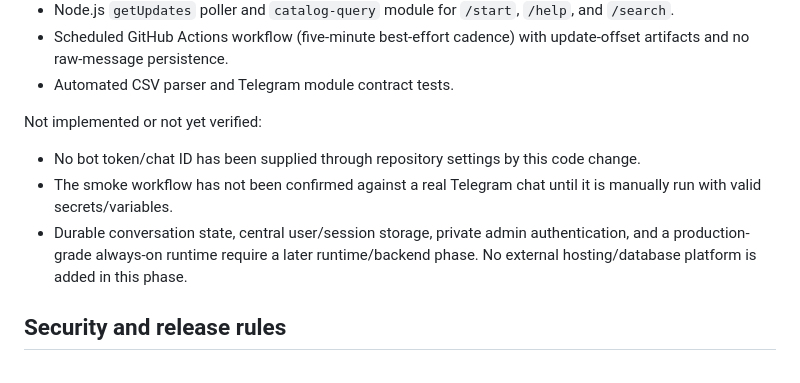
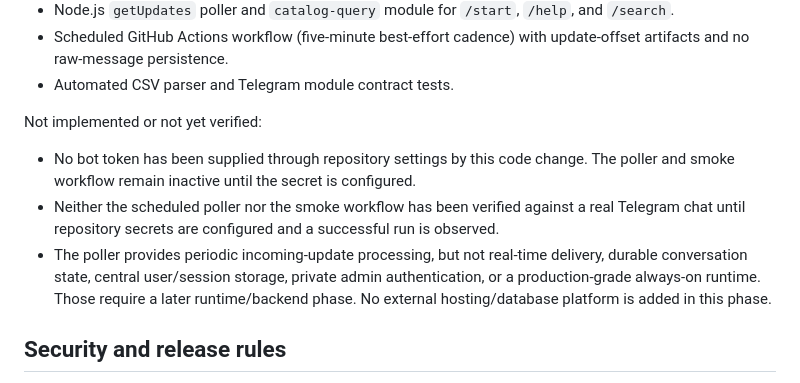
Before and after one commit to uniquenetworkbd/Telegram-Bot-Master-Catalog, a Markdown page: docs/telegram/GITHUB-NATIVE-TELEGRAM-BOT-ARCHITECTURE-v1.0.md, the part around the change. Rendered like a GitHub page.

Commit message:
docs: clarify unverified Telegram credentials and runtime limits

```diff
--- a/docs/telegram/GITHUB-NATIVE-TELEGRAM-BOT-ARCHITECTURE-v1.0.md
+++ b/docs/telegram/GITHUB-NATIVE-TELEGRAM-BOT-ARCHITECTURE-v1.0.md
@@ -47,9 +47,9 @@ Implemented in source:
 - Automated CSV parser and Telegram module contract tests.
 
 Not implemented or not yet verified:
-- No bot token/chat ID has been supplied through repository settings by this code change.
-- The smoke workflow has not been confirmed against a real Telegram chat until it is manually run with valid secrets/variables.
-- Durable conversation state, central user/session storage, private admin authentication, and a production-grade always-on runtime require a later runtime/backend phase. No external hosting/database platform is added in this phase.
+- No bot token has been supplied through repository settings by this code change. The poller and smoke workflow remain inactive until the secret is configured.
+- Neither the scheduled poller nor the smoke workflow has been verified against a real Telegram chat until repository secrets are configured and a successful run is observed.
+- The poller provides periodic incoming-update processing, but not real-time delivery, durable conversation state, central user/session storage, private admin authentication, or a production-grade always-on runtime. Those require a later runtime/backend phase. No external hosting/database platform is added in this phase.
 
 ## Security and release rules
 
```
